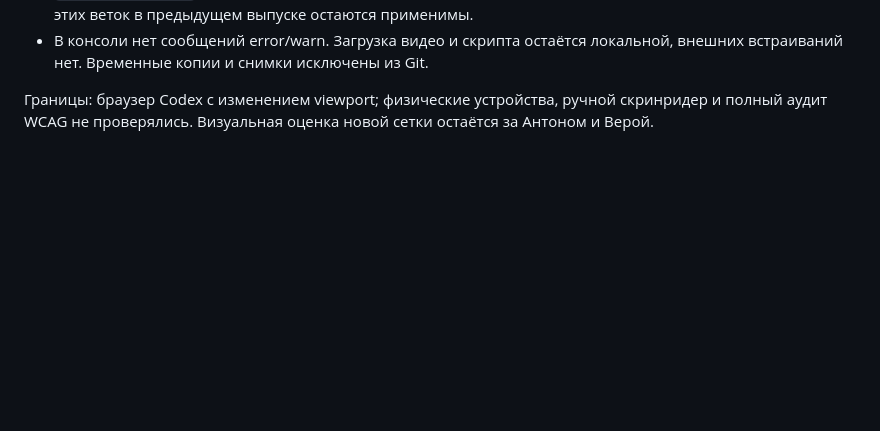
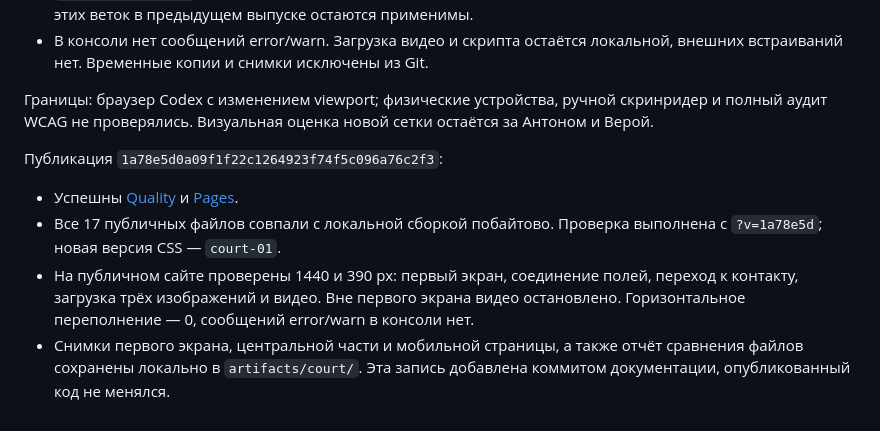
Before and after one commit to anton-gorokhovatsky/vera, a Markdown page: docs/QA.md, the part around the change. GitHub-like rendering; blank space fills up the shorter version.

Commit message:
Record published court layout verification [skip ci]

```diff
--- a/docs/QA.md
+++ b/docs/QA.md
@@ -97,3 +97,10 @@
 - В консоли нет сообщений error/warn. Загрузка видео и скрипта остаётся локальной, внешних встраиваний нет. Временные копии и снимки исключены из Git.
 
 Границы: браузер Codex с изменением viewport; физические устройства, ручной скринридер и полный аудит WCAG не проверялись. Визуальная оценка новой сетки остаётся за Антоном и Верой.
+
+Публикация `1a78e5d0a09f1f22c1264923f74f5c096a76c2f3`:
+
+- Успешны [Quality](https://github.com/anton-gorokhovatsky/vera/actions/runs/36678784561) и [Pages](https://github.com/anton-gorokhovatsky/vera/actions/runs/36678784572).
+- Все 17 публичных файлов совпали с локальной сборкой побайтово. Проверка выполнена с `?v=1a78e5d`; новая версия CSS — `court-01`.
+- На публичном сайте проверены 1440 и 390 px: первый экран, соединение полей, переход к контакту, загрузка трёх изображений и видео. Вне первого экрана видео остановлено. Горизонтальное переполнение — 0, сообщений error/warn в консоли нет.
+- Снимки первого экрана, центральной части и мобильной страницы, а также отчёт сравнения файлов сохранены локально в `artifacts/court/`. Эта запись добавлена коммитом документации, опубликованный код не менялся.
```
